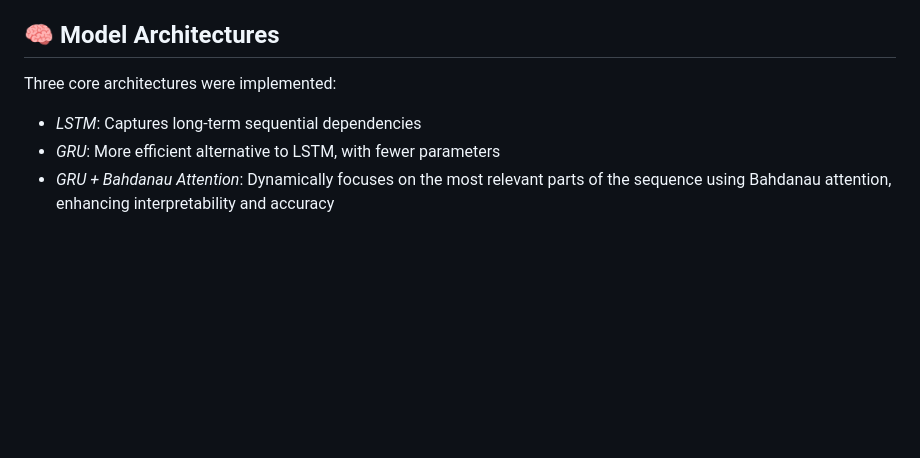
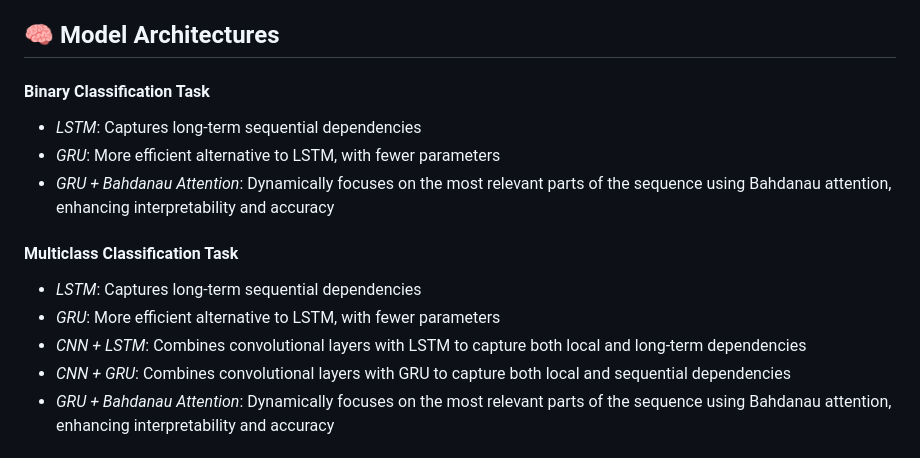
Before and after one commit to etoMvom/masterThesis, a Markdown page: README.md, the part around the change. Drawn GitHub-style; blank space fills up the shorter version.

```diff
--- a/README.md
+++ b/README.md
@@ -36,10 +36,18 @@ Biomedical abstracts were extracted from _PubMed_, covering a wide range of lite
 
 ## 🧠 **Model Architectures**
 
-Three core architectures were implemented:
+#### Binary Classification Task
 
 - _LSTM_: Captures long-term sequential dependencies
 - _GRU_: More efficient alternative to LSTM, with fewer parameters
+- _GRU + Bahdanau Attention_: Dynamically focuses on the most relevant parts of the sequence using Bahdanau attention, enhancing interpretability and accuracy
+
+#### Multiclass Classification Task
+
+- _LSTM_: Captures long-term sequential dependencies
+- _GRU_: More efficient alternative to LSTM, with fewer parameters
+- _CNN + LSTM_: Combines convolutional layers with LSTM to capture both local and long-term dependencies
+- _CNN + GRU_: Combines convolutional layers with GRU to capture both local and sequential dependencies
 - _GRU + Bahdanau Attention_: Dynamically focuses on the most relevant parts of the sequence using Bahdanau attention, enhancing interpretability and accuracy
 
 ## 🧬 **Embedding Strategies**
```
